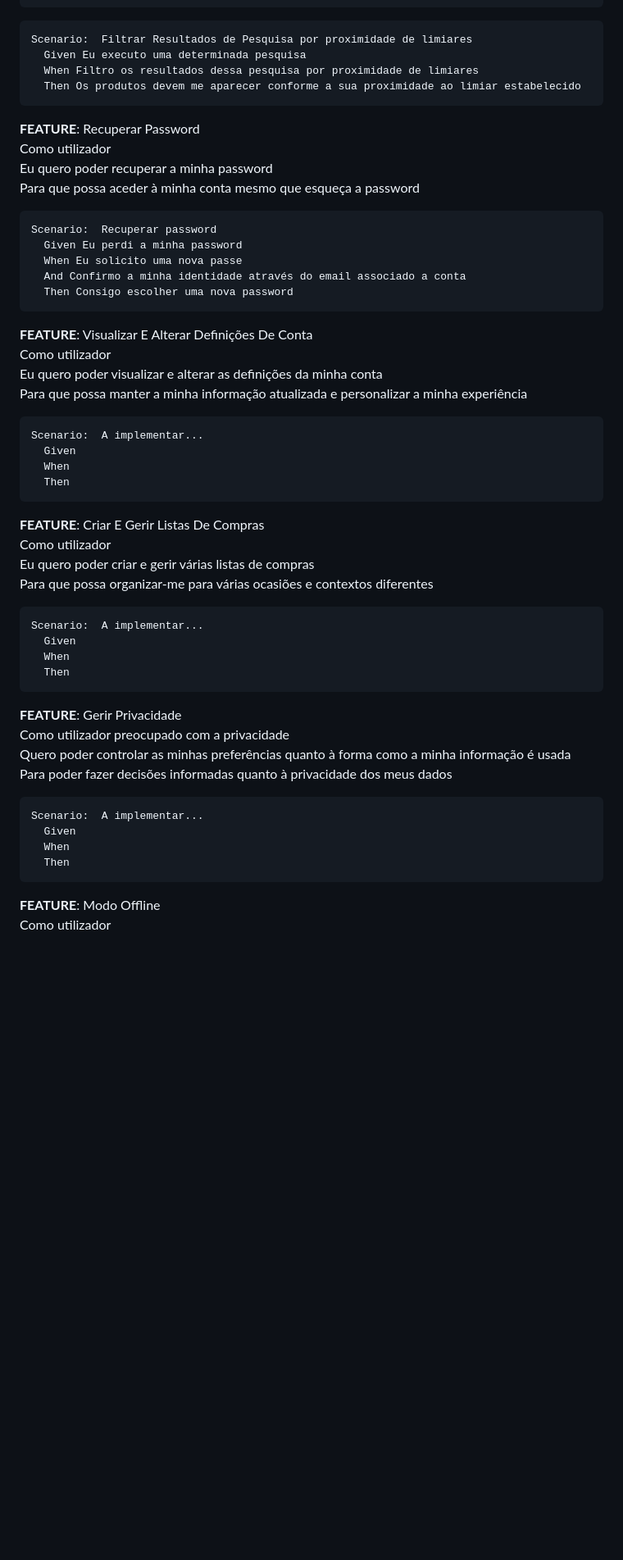
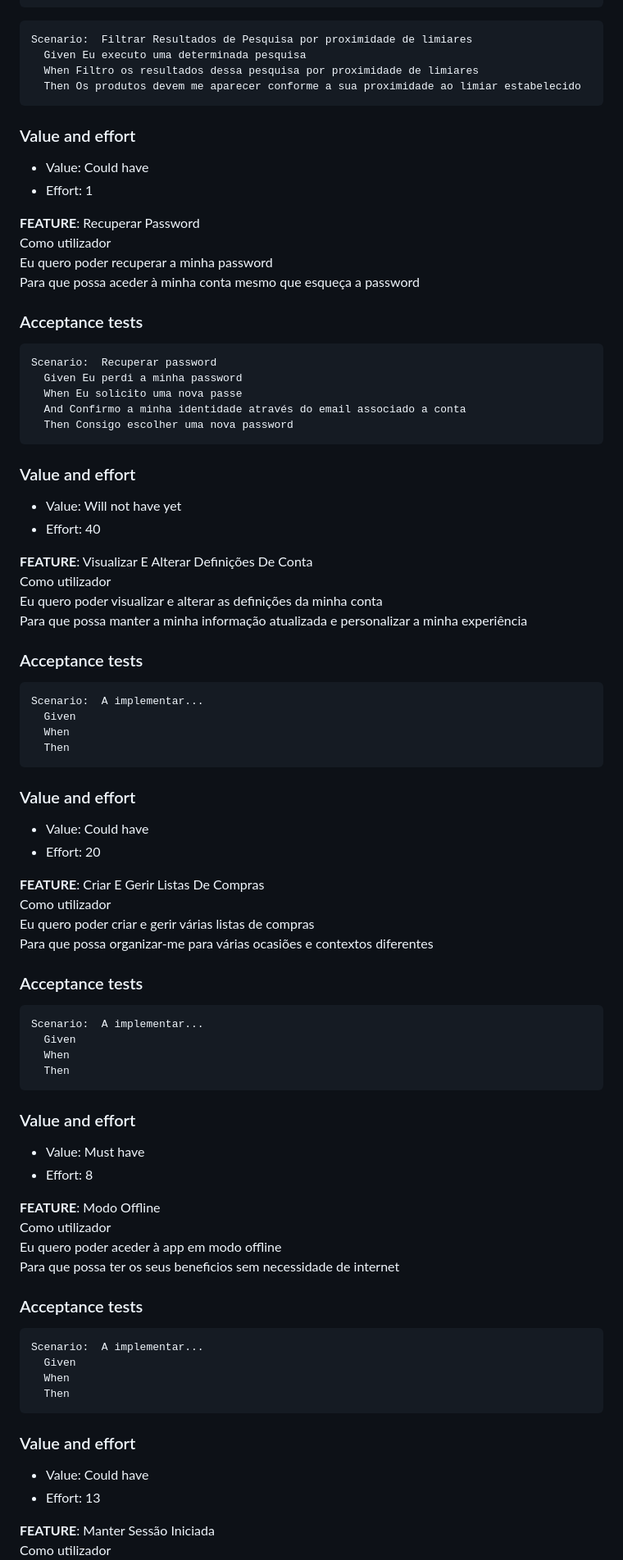
Before and after one commit to pchmelo/ESOF_Project, a Markdown page: README.md, the part around one of its changes. Shown at 82% size. Rendered like a GitHub page; blank space fills up the shorter version.

Commit message:
Value and effort done

````diff
--- a/README.md
+++ b/README.md
@@ -222,11 +258,16 @@ Scenario:  Filtrar Resultados de Pesquisa por proximidade de limiares
 ```
 
 
+### Value and effort
+* Value: Could have
+* Effort: 1
+
 **FEATURE**: Recuperar Password <br />
     Como utilizador <br />
     Eu quero poder recuperar a minha password <br />
     Para que possa aceder à minha conta mesmo que esqueça a password <br />
 
+### Acceptance tests
 ```Gherkin
 Scenario:  Recuperar password
   Given Eu perdi a minha password
@@ -236,11 +277,16 @@ Scenario:  Recuperar password
 ```
 
 
+### Value and effort
+* Value: Will not have yet
+* Effort: 40
+
 **FEATURE**: Visualizar E Alterar Definições De Conta <br />
     Como utilizador <br />
     Eu quero poder visualizar e alterar as definições da minha conta <br />
     Para que possa manter a minha informação atualizada e personalizar a minha experiência <br />
 
+### Acceptance tests
 ```Gherkin
 Scenario:  A implementar...
   Given
@@ -249,11 +295,16 @@ Scenario:  A implementar...
 ```
 
 
+### Value and effort
+* Value: Could have
+* Effort: 20
+
 **FEATURE**: Criar E Gerir Listas De Compras <br />
     Como utilizador <br />
     Eu quero poder criar e gerir várias listas de compras <br />
     Para que possa organizar-me para várias ocasiões e contextos diferentes  <br />
 
+### Acceptance tests
 ```Gherkin
 Scenario:  A implementar...
   Given
@@ -262,11 +313,17 @@ Scenario:  A implementar...
 ```
 
 
-**FEATURE**: Gerir Privacidade <br />
-    Como utilizador preocupado com a privacidade <br />
-    Quero poder controlar as minhas preferências quanto à forma como a minha informação é usada <br />
-    Para poder fazer decisões informadas quanto à privacidade dos meus dados <br />
+### Value and effort
+* Value: Must have
+* Effort: 8
 
+
+**FEATURE**: Modo Offline <br />
+    Como utilizador <br />
+    Eu quero poder aceder à app em modo offline <br />
+    Para que possa ter os seus beneficios sem necessidade de internet <br />
+
+### Acceptance tests
 ```Gherkin
 Scenario:  A implementar...
   Given
@@ -275,5 +332,10 @@ Scenario:  A implementar...
 ```
 
 
-**FEATURE**: Modo Offline <br />
+### Value and effort
+* Value: Could have
+* Effort: 13
+
+
+**FEATURE**: Manter Sessão Iniciada <br />
     Como utilizador <br />
````
Also changed, not shown: other parts of README.md (+45 -31 lines).
